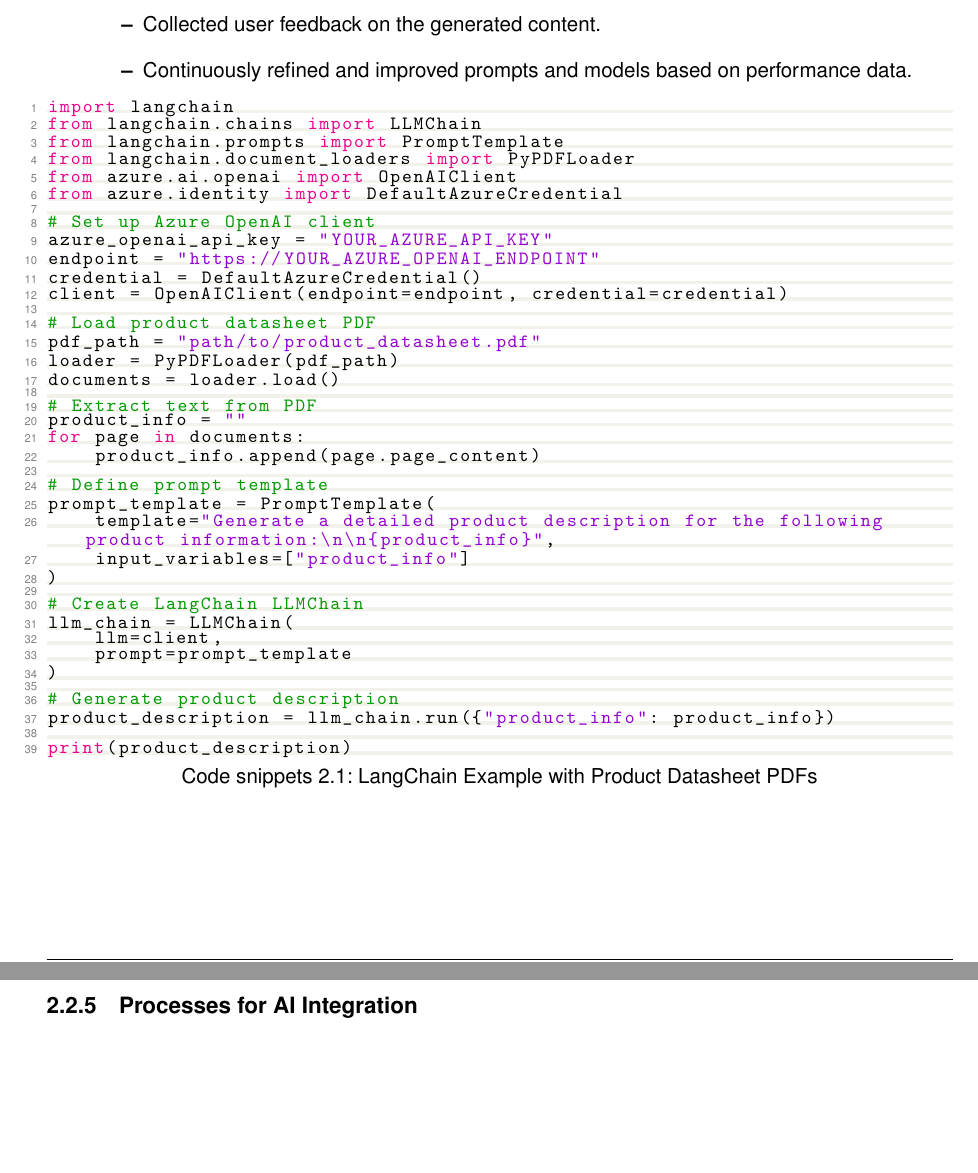
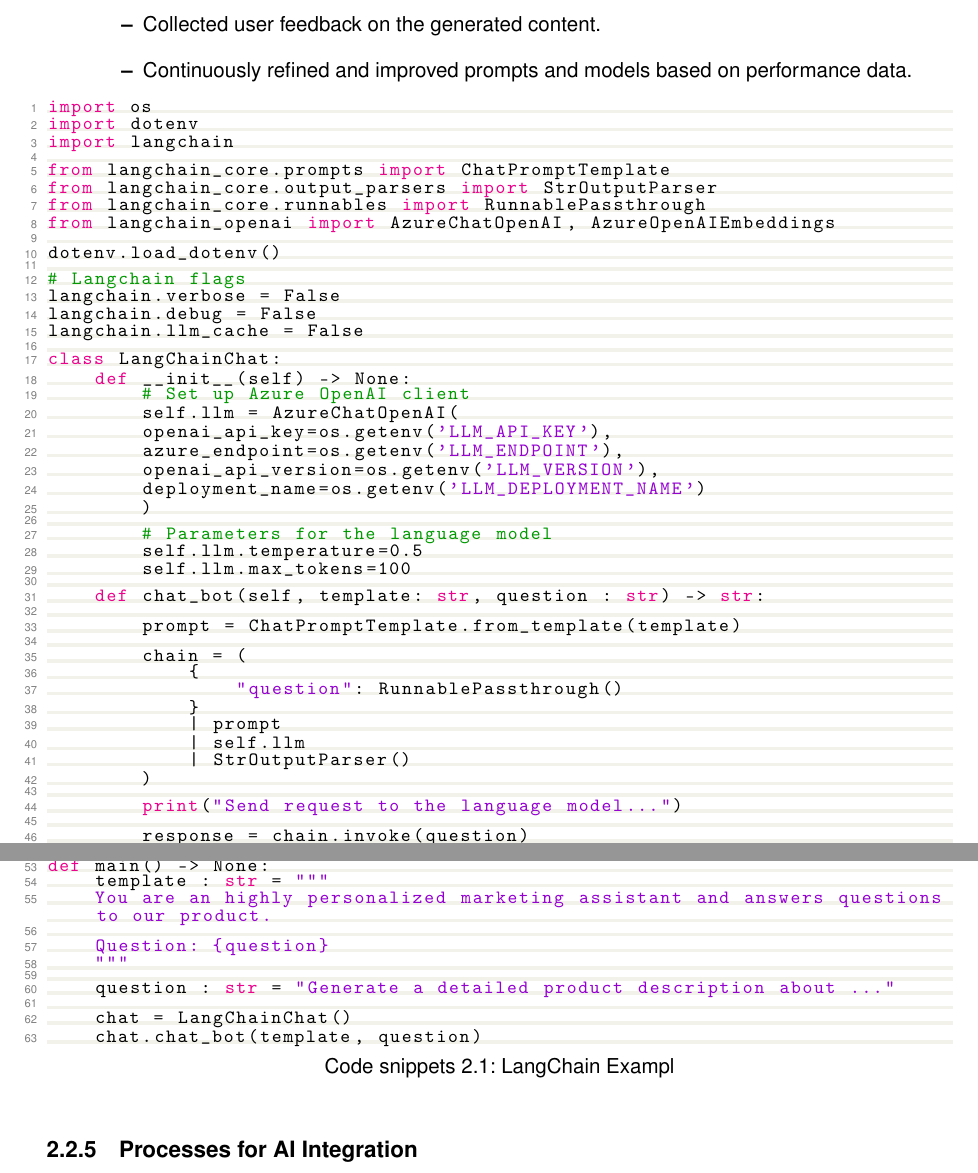
Before and after one commit to jasper-bk/Project_AI_Prompting_SoSe2024, a LaTeX thesis (Dokument.tex): two parts of pages 11 and 12 of 15, joined at a grey line, cut so that both start at the same text, the shorter picture padded with empty space. Compiled offline with pdfLaTeX.

Commit message:
Made some changes to code example and also tested it

```diff
--- a/Dokument.tex
+++ b/Dokument.tex
@@ -606,46 +606,55 @@ toc=bibliography,	% Literaturverzeichnis im Inhaltsverzeichnis darstellen
         \end{itemize}
     \end{itemize}
 
-    % To-Do: Übergang zu Code Beispiel schaffen und die Nutzung von LangChain besser einleiten.
-    % Außerdem: Code auf Funktion testen!!!
+    % Code auf Funktion getestet.
+    % To-Dos:
+    % Mehr auf Use-Case abstimmen. Embeddings (Produktdatenblätter) einbauen
+    % Caption dann auch wieder um "with Product Datasheet PDFs" erweitern
 
-    \begin{lstlisting}[language=Python, gobble=8, caption=LangChain Example with Product Datasheet PDFs]
+    \begin{lstlisting}[language=Python, gobble=8, caption=LangChain Exampl]
+        import os
+        import dotenv
         import langchain
-        from langchain.chains import LLMChain
-        from langchain.prompts import PromptTemplate
-        from langchain.document_loaders import PyPDFLoader
-        from azure.ai.openai import OpenAIClient
-        from azure.identity import DefaultAzureCredential
 
-        # Set up Azure OpenAI client
-        azure_openai_api_key = "YOUR_AZURE_API_KEY"
-        endpoint = "https://YOUR_AZURE_OPENAI_ENDPOINT"
-        credential = DefaultAzureCredential()
-        client = OpenAIClient(endpoint=endpoint, credential=credential)
+        from langchain_core.prompts import ChatPromptTemplate
+        from langchain_core.output_parsers import StrOutputParser
+        from langchain_core.runnables import RunnablePassthrough
+        from langchain_openai import AzureChatOpenAI, AzureOpenAIEmbeddings
 
-        # Load product datasheet PDF
-        pdf_path = "path/to/product_datasheet.pdf"
-        loader = PyPDFLoader(pdf_path)
-        documents = loader.load()
+        dotenv.load_dotenv()
 
-        # Extract text from PDF
-        product_info = ""
-        for page in documents:
-            product_info.append(page.page_content)
+        # Langchain flags
+        langchain.verbose = False
+        langchain.debug = False
+        langchain.llm_cache = False
 
-        # Define prompt template
-        prompt_template = PromptTemplate(
-            template="Generate a detailed product description for the following product information:\n\n{product_info}",
-            input_variables=["product_info"]
-        )
+        class LangChainChat:
+            def __init__(self) -> None:
+                # Set up Azure OpenAI client
+                self.llm = AzureChatOpenAI(
+                openai_api_key=os.getenv('LLM_API_KEY'),
+                azure_endpoint=os.getenv('LLM_ENDPOINT'),
+                openai_api_version=os.getenv('LLM_VERSION'),
+                deployment_name=os.getenv('LLM_DEPLOYMENT_NAME')
+                )
 
-        # Create LangChain LLMChain
-        llm_chain = LLMChain(
-            llm=client,
-            prompt=prompt_template
-        )
+                # Parameters for the language model
+                self.llm.temperature=0.5
+                self.llm.max_tokens=100
 
-        # Generate product description
-        product_description = llm_chain.run({"product_info": product_info})
+            def chat_bot(self, template: str, question : str) -> str:
 
-        print(product_description)
+                prompt = ChatPromptTemplate.from_template(template)
+
+                chain = (
+                    {
+                        "question": RunnablePassthrough()
+                    }
+                    | prompt
+                    | self.llm
+                    | StrOutputParser()
+                )
+
+                print("Send request to the language model...")
+
+                response = chain.invoke(question)
@@ -652,3 +667,15 @@ toc=bibliography,	% Literaturverzeichnis im Inhaltsverzeichnis darstellen
+        def main() -> None:
+            template : str = """
+            You are an highly personalized marketing assistant and answers questions to our product.
+
+            Question: {question}
+            """
+
+            question : str = "Generate a detailed product description about ..."
+
+            chat = LangChainChat()
+            chat.chat_bot(template, question)
+
     \end{lstlisting}
 
     \subsection{Processes for AI Integration}
```
Also changed, not shown: Dokument.pdf, Dokument.tex (6 more changed lines).
